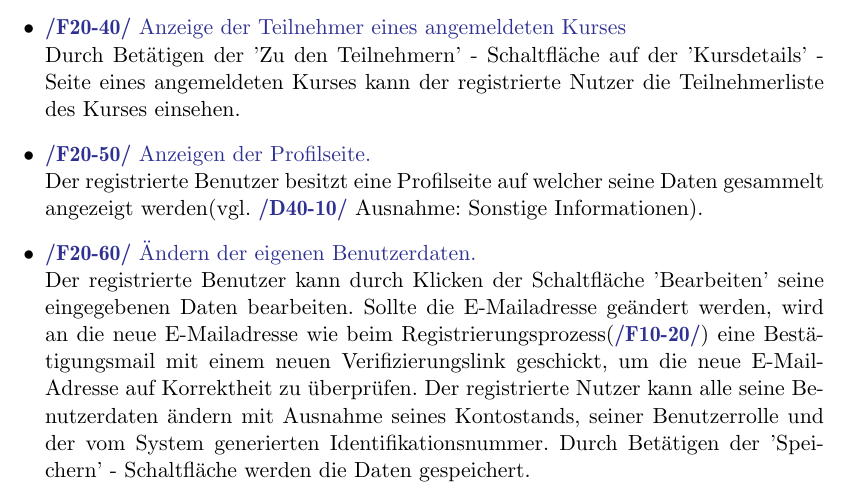
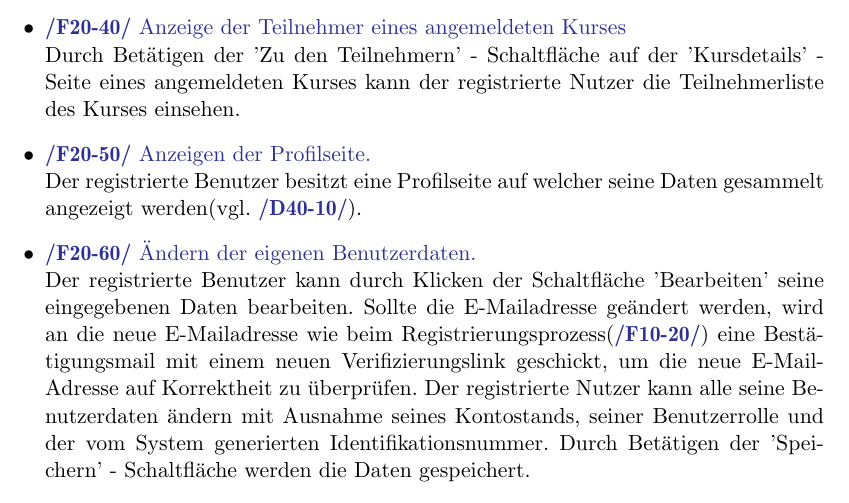
Before and after one commit to cretu90/SEP15-Team3, a LaTeX document (Documentation/1. Pflichtenheft/Pflichtenheft-SEP15.tex): part of page 10 of 46, cut so that both start at the same text. Compiled offline with pdfLaTeX.

Commit message:
Produktfunktionen update

```diff
--- a/Documentation/1. Pflichtenheft/Pflichtenheft-SEP15.tex
+++ b/Documentation/1. Pflichtenheft/Pflichtenheft-SEP15.tex
@@ -291,7 +291,7 @@ Die Produktfunktionen sind nach Benutzergruppen geordnet. Wunschkriterien sind m
 				\item \Func{Anzeige der Teilnehmer eines angemeldeten Kurses}
 				    Durch Betätigen der 'Zu den Teilnehmern' - Schaltfläche auf der 'Kursdetails' - Seite eines angemeldeten Kurses kann der registrierte Nutzer die Teilnehmerliste des Kurses einsehen.
 				\item \Func{Anzeigen der Profilseite.}
-					Der registrierte Benutzer besitzt eine Profilseite auf welcher seine Daten gesammelt angezeigt werden(vgl. \FuncBlue{/D40-10/} Ausnahme: Sonstige Informationen).
+					Der registrierte Benutzer besitzt eine Profilseite auf welcher seine Daten gesammelt angezeigt werden(vgl. \FuncBlue{/D40-10/}).
 				\item \Func{Ändern der eigenen Benutzerdaten.} \hypertarget{profilEdit}
 					Der registrierte Benutzer kann durch Klicken der Schaltfläche 'Bearbeiten' seine eingegebenen Daten bearbeiten. Sollte die E-Mailadresse geändert werden, wird an die neue E-Mailadresse wie beim Registrierungsprozess(\FuncBlue{/F10-20/}) eine Bestätigungsmail mit einem neuen Verifizierungslink geschickt, um die neue E-Mail-Adresse auf Korrektheit zu überprüfen. Der registrierte Nutzer kann alle seine Benutzerdaten ändern mit Ausnahme seines Kontostands, seiner Benutzerrolle und der vom System generierten Identifikationsnummer. Durch Betätigen der 'Speichern' - Schaltfläche werden die Daten gespeichert.
 				\item \Func{Hochladen eines Profilbilds.}
```
